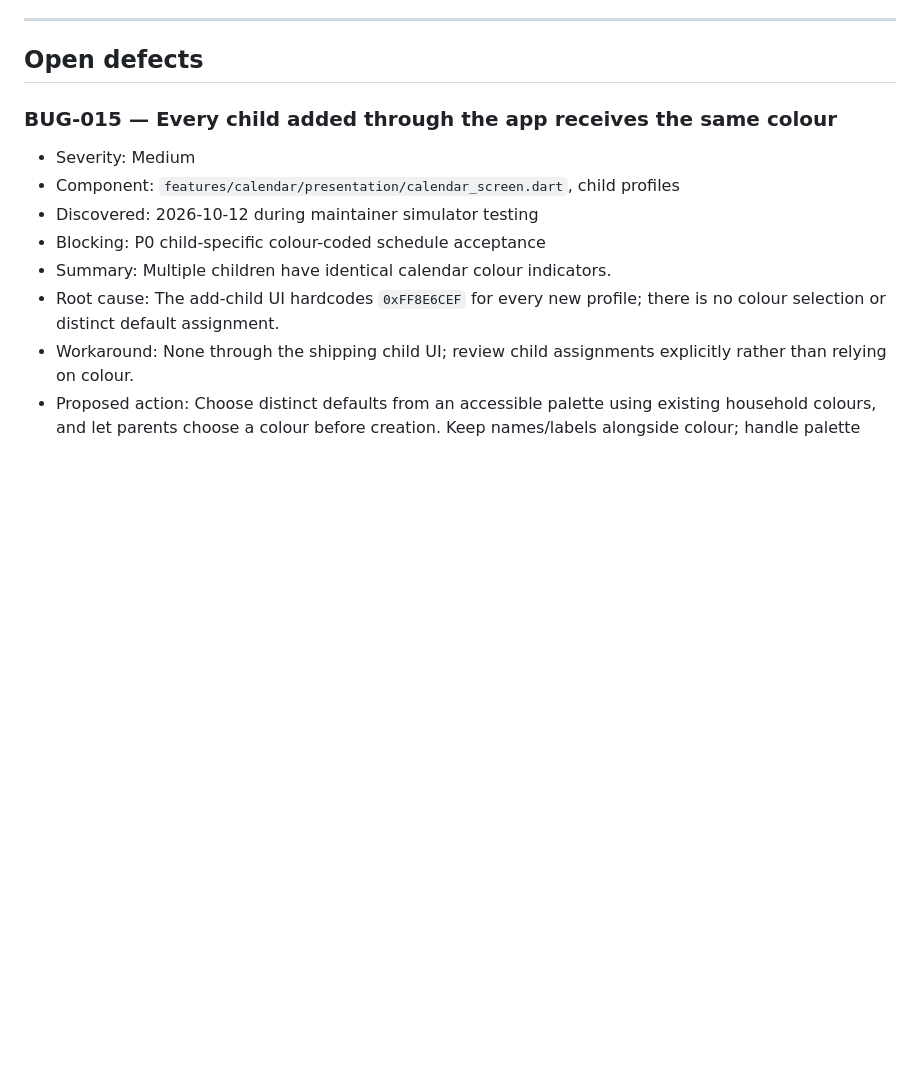
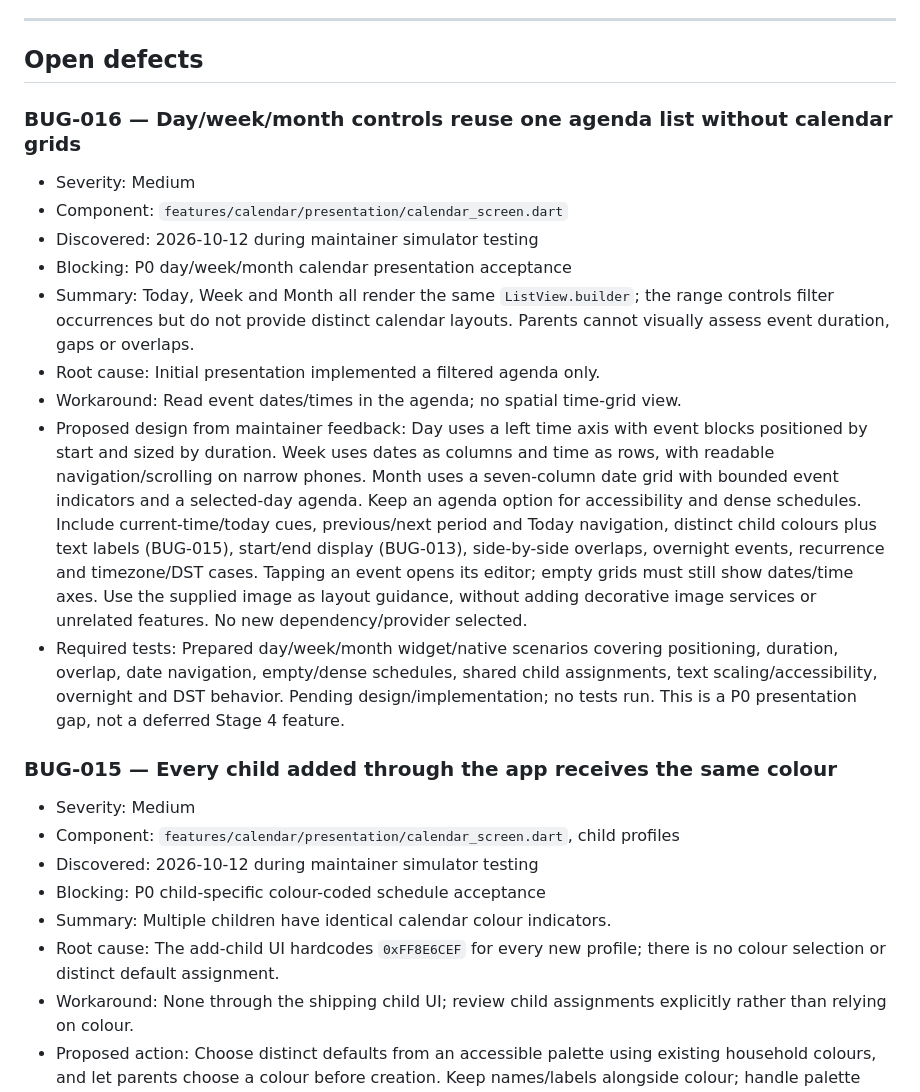
Before and after one commit to charan-varadharajan/sarti, a Markdown page: docs/engineering/BUGS.md, the part around the change. GitHub-like rendering; blank space fills up the shorter version.

Commit message:
docs(calendar): record BUG-016 missing calendar grid layouts

```diff
--- a/docs/engineering/BUGS.md
+++ b/docs/engineering/BUGS.md
@@ -22,6 +22,33 @@ in-repository record while Sarti has no external tracker.
 ---
 
 ## Open defects
+
+### BUG-016 — Day/week/month controls reuse one agenda list without calendar grids
+- Severity: Medium
+- Component: `features/calendar/presentation/calendar_screen.dart`
+- Discovered: 2026-10-12 during maintainer simulator testing
+- Blocking: P0 day/week/month calendar presentation acceptance
+- Summary: Today, Week and Month all render the same `ListView.builder`; the
+  range controls filter occurrences but do not provide distinct calendar layouts.
+  Parents cannot visually assess event duration, gaps or overlaps.
+- Root cause: Initial presentation implemented a filtered agenda only.
+- Workaround: Read event dates/times in the agenda; no spatial time-grid view.
+- Proposed design from maintainer feedback: Day uses a left time axis with event
+  blocks positioned by start and sized by duration. Week uses dates as columns
+  and time as rows, with readable navigation/scrolling on narrow phones. Month
+  uses a seven-column date grid with bounded event indicators and a selected-day
+  agenda. Keep an agenda option for accessibility and dense schedules.
+  Include current-time/today cues, previous/next period and Today navigation,
+  distinct child colours plus text labels (BUG-015), start/end display (BUG-013),
+  side-by-side overlaps, overnight events, recurrence and timezone/DST cases.
+  Tapping an event opens its editor; empty grids must still show dates/time axes.
+  Use the supplied image as layout guidance, without adding decorative image
+  services or unrelated features. No new dependency/provider selected.
+- Required tests: Prepared day/week/month widget/native scenarios covering
+  positioning, duration, overlap, date navigation, empty/dense schedules, shared
+  child assignments, text scaling/accessibility, overnight and DST behavior.
+  Pending design/implementation; no tests run. This is a P0 presentation gap,
+  not a deferred Stage 4 feature.
 
 ### BUG-015 — Every child added through the app receives the same colour
 - Severity: Medium
```
Also changed, not shown: CHANGELOG.md (+3 -0 lines), docs/STATUS.md (+1 -1 lines).
